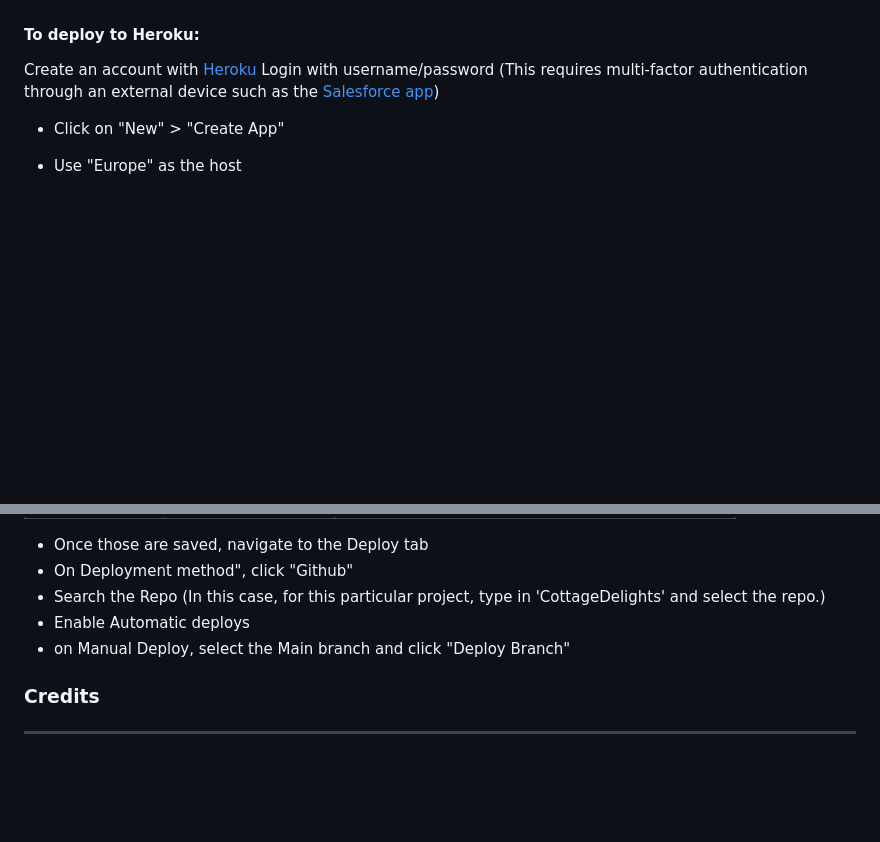
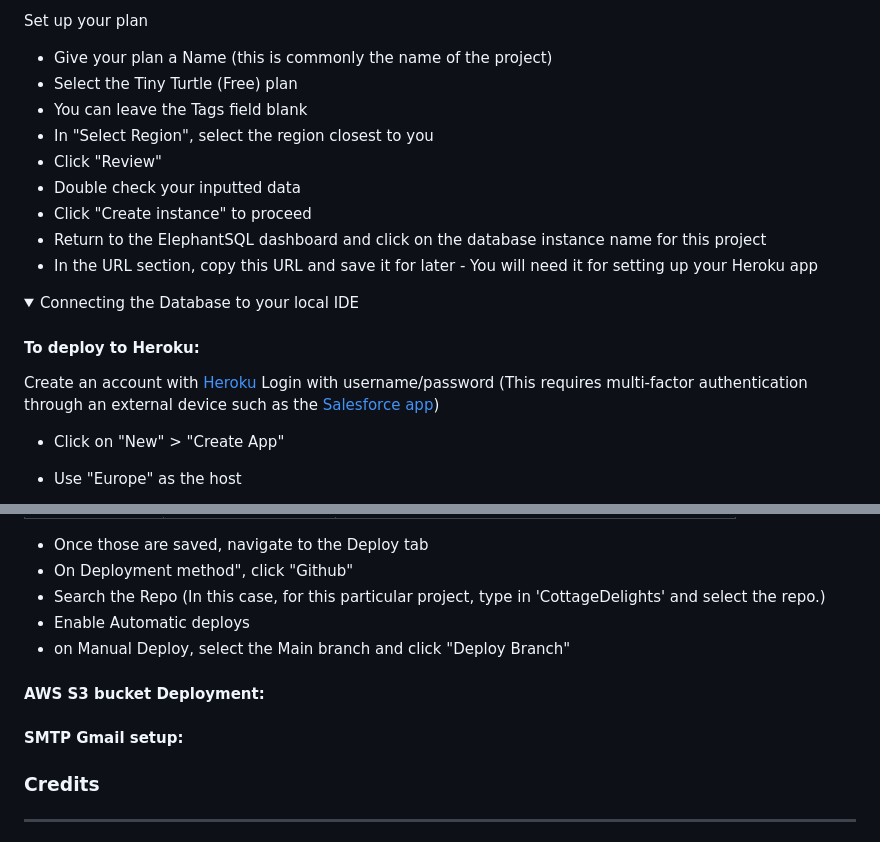
Before and after one commit to digimori/CottageDelights, a Markdown page: README.md, 2 parts joined by grey strips. Drawn GitHub-style; folded sections open; blank space fills up the shorter version.

```diff
--- a/README.md
+++ b/README.md
@@ -650,0 +701,15 @@ start server: python3 manage.py runserver
+Set up your plan
+- Give your plan a Name (this is commonly the name of the project)
+- Select the Tiny Turtle (Free) plan
+- You can leave the Tags field blank
+- In "Select Region", select the region closest to you
+- Click "Review"
+- Double check your inputted data
+- Click "Create instance" to proceed
+- Return to the ElephantSQL dashboard and click on the database instance name for this project
+- In the URL section, copy this URL and save it for later - You will need it for setting up your Heroku app
+</details>
+
+<details>
+<summary>Connecting the Database to your local IDE</summary>
+
@@ -682,6 +748,12 @@ Login with username/password (This requires multi-factor authentication through
 - on Manual Deploy, select the Main branch and click "Deploy Branch"
 
 
+#### AWS S3 bucket Deployment:
+
+
+#### SMTP Gmail setup:
+
+
 ### Credits
 ---
 #### Code and libraries
```
Also changed, not shown: other parts of README.md (+72 -21 lines).
